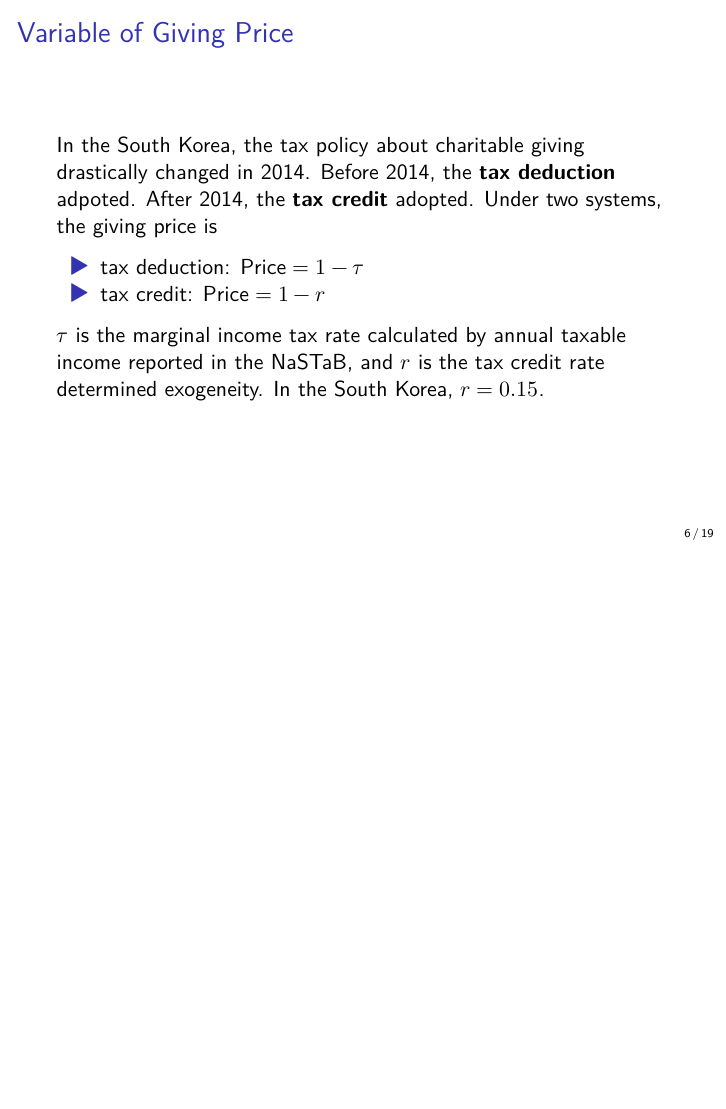
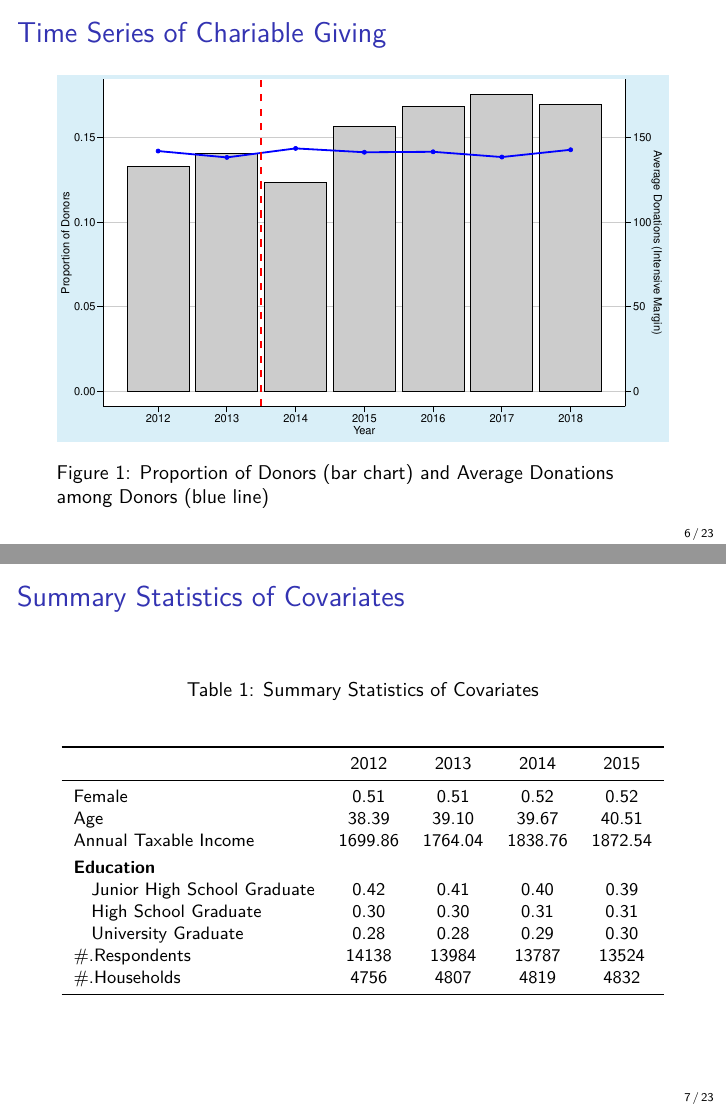
Before and after one commit to KatoPachi/NASTAB, LaTeX slides (report/slides.tex): page 6 of 19 before the commit and pages 6 and 7 of 23 after it, the two joined at a grey line, the shorter picture padded with empty space. The pictures show the PDF file report/slides.pdf that the author committed with the source.

Commit message:
add 記述統計 in Rmd file - #46

```diff
--- a/report/slides.tex
+++ b/report/slides.tex
@@ -176,6 +176,68 @@ marginal tax rate, which increases with gross income
 \end{itemize}
 \end{frame}
 
+\begin{frame}{Time Series of Chariable Giving}
+\protect\hypertarget{time-series-of-chariable-giving}{}
+\begin{figure}
+\centering
+\includegraphics{C:/Users/katoo/Desktop/NASTAB/report/slides_files/figure-beamer/SummaryOutcome-1.pdf}
+\caption{Proportion of Donors (bar chart) and Average Donations among
+Donors (blue line)}
+\end{figure}
+\end{frame}
+
+\begin{frame}{Summary Statistics of Covariates}
+\protect\hypertarget{summary-statistics-of-covariates}{}
+\begin{table}
+
+\caption{\label{tab:kableSummaryCovariate}Summary Statistics of Covariates}
+\centering
+\fontsize{9}{11}\selectfont
+\begin{tabular}[t]{lcccc}
+\toprule
+ & 2012 & 2013 & 2014 & 2015\\
+\midrule
+Female & 0.51 & 0.51 & 0.52 & 0.52\\
+Age & 38.39 & 39.10 & 39.67 & 40.51\\
+Annual Taxable Income & 1699.86 & 1764.04 & 1838.76 & 1872.54\\
+\addlinespace[0.3em]
+\multicolumn{5}{l}{\textbf{Education}}\\
+\hspace{1em}Junior High School Graduate & 0.42 & 0.41 & 0.40 & 0.39\\
+\hspace{1em}High School Graduate & 0.30 & 0.30 & 0.31 & 0.31\\
+\hspace{1em}University Graduate & 0.28 & 0.28 & 0.29 & 0.30\\
+\#.Respondents & 14138 & 13984 & 13787 & 13524\\
+\#.Households & 4756 & 4807 & 4819 & 4832\\
+\bottomrule
+\end{tabular}
+\end{table}
+\end{frame}
+
+\begin{frame}{Summary Statistics of Covariates (Cont'd)}
+\protect\hypertarget{summary-statistics-of-covariates-contd}{}
+\begin{table}
+
+\caption{\label{tab:kableSummaryCovariate2}Summary Statistics of Covariates (Continued)}
+\centering
+\fontsize{9}{11}\selectfont
+\begin{tabular}[t]{lccc}
+\toprule
+ & 2016 & 2017 & 2018\\
+\midrule
+Female & 0.52 & 0.52 & 0.52\\
+Age & 41.07 & 41.89 & 42.55\\
+Annual Taxable Income & 1906.91 & 1951.55 & 2039.47\\
+\addlinespace[0.3em]
+\multicolumn{4}{l}{\textbf{Education}}\\
+\hspace{1em}Junior High School Graduate & 0.38 & 0.37 & 0.35\\
+\hspace{1em}High School Graduate & 0.31 & 0.31 & 0.31\\
+\hspace{1em}University Graduate & 0.31 & 0.33 & 0.34\\
+\#.Respondents & 13238 & 12963 & 12795\\
+\#.Households & 4790 & 4770 & 4765\\
+\bottomrule
+\end{tabular}
+\end{table}
+\end{frame}
+
 \begin{frame}{Variable of Giving Price}
 \protect\hypertarget{variable-of-giving-price}{}
 In the South Korea, the tax policy about charitable giving drastically
@@ -194,6 +256,15 @@ price is
 \(\tau\) is the marginal income tax rate calculated by annual taxable
 income reported in the NaSTaB, and \(r\) is the tax credit rate
 determined exogeneity. In the South Korea, \(r = 0.15\).
+\end{frame}
+
+\begin{frame}{Income Distribution and Giving Price}
+\protect\hypertarget{income-distribution-and-giving-price}{}
+\begin{figure}
+\centering
+\includegraphics{C:/Users/katoo/Desktop/NASTAB/report/slides_files/figure-beamer/SummaryPriceChange-1.pdf}
+\caption{Income Distribution and Giving Price}
+\end{figure}
 \end{frame}
 
 \hypertarget{results}{%
```
Also changed, not shown: report/slides.pdf, report/slides_files/figure-beamer/PlotPredictedElast-1.pdf, report/slides_files/figure-beamer/SummaryOutcome-1.pdf (added), report/slides_files/figure-beamer/SummaryPriceChange-1.pdf (added), report/slides_files/figure-beamer/TrustIndex-1.pdf, report/slides.tex (2 more changed lines), 1 other file.
